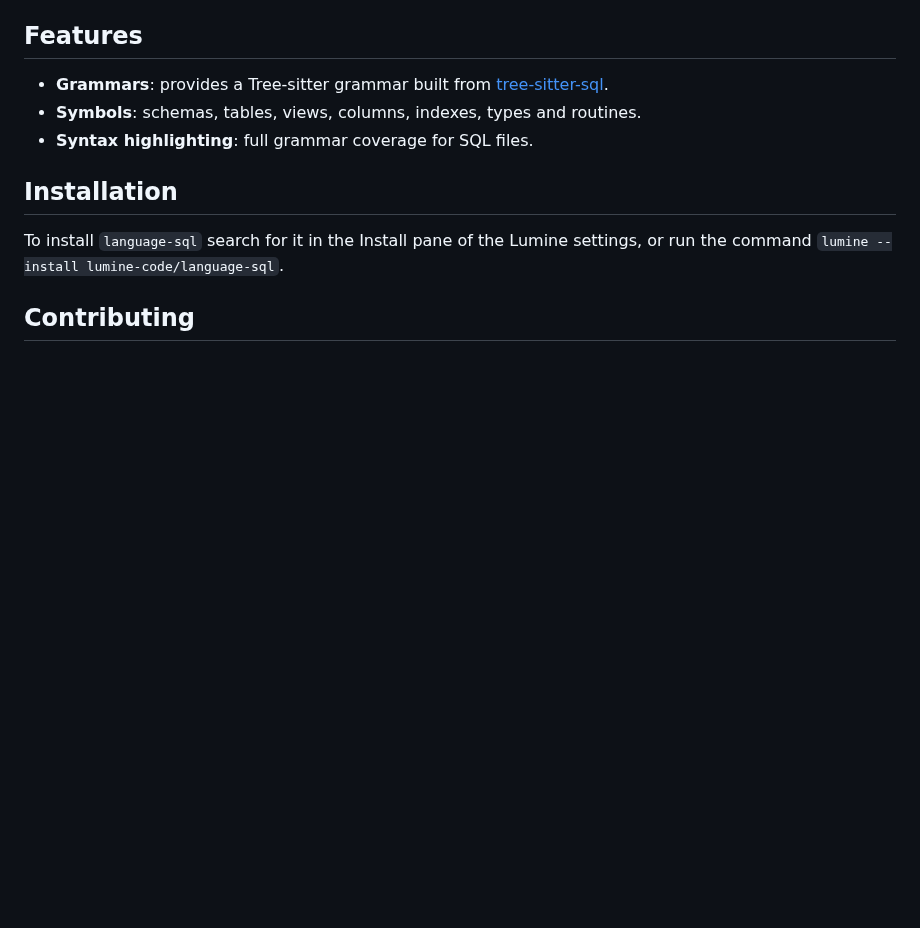
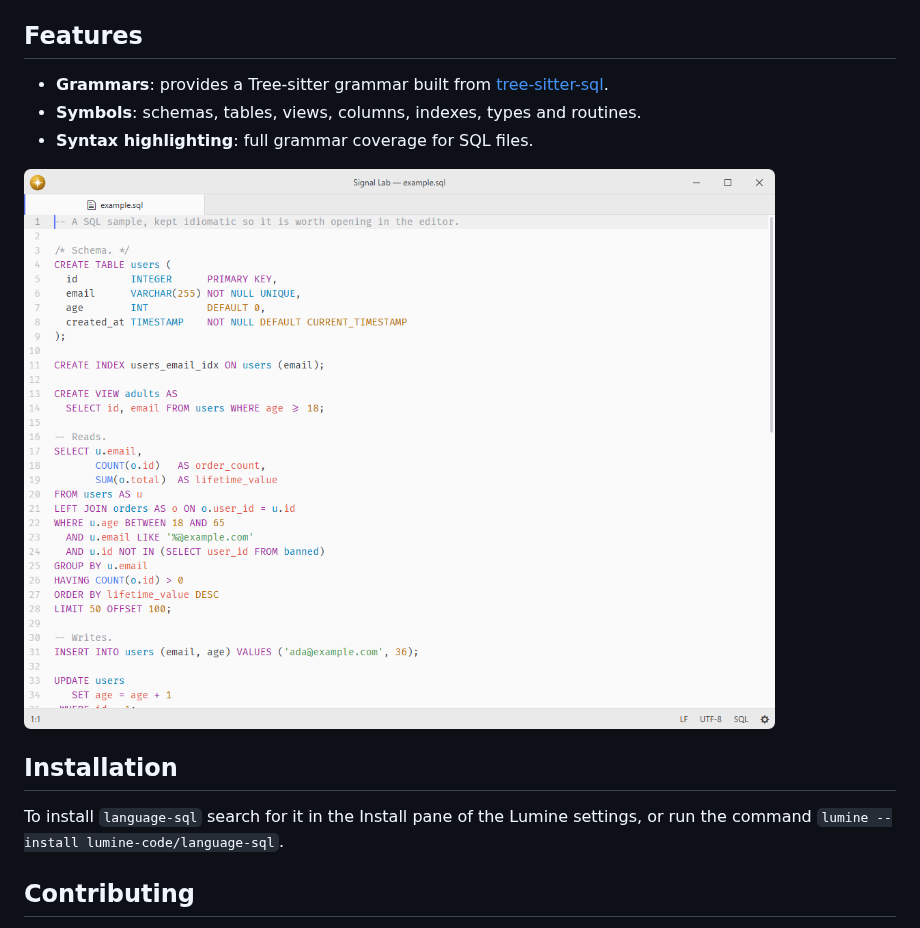
Before and after one commit to lumine-code/language-sql, a Markdown page: README.md, the part around the change. Drawn GitHub-style; pictures changed too: .github/demo.png (added); blank space fills up the shorter version.

Commit message:
Add screenshots beneath the feature list

```diff
--- a/README.md
+++ b/README.md
@@ -10,6 +10,8 @@ Fork of [pulsar-edit/pulsar](https://github.com/pulsar-edit/pulsar) (`packages/l
 - **Symbols**: schemas, tables, views, columns, indexes, types and routines.
 - **Syntax highlighting**: full grammar coverage for SQL files.
 
+![SQL syntax highlighting at the default editor font size.](.github/demo.png)
+
 ## Installation
 
 To install `language-sql` search for it in the Install pane of the Lumine settings, or run the command `lumine --install lumine-code/language-sql`.
```
Also changed, not shown: 1 other file.
